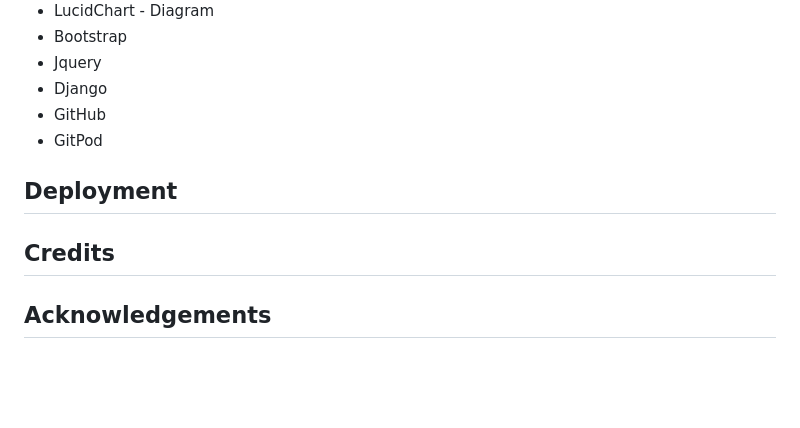
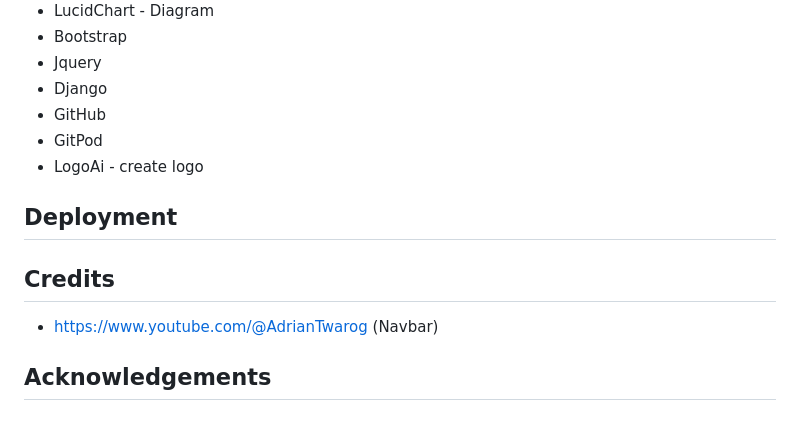
Before and after one commit to MichalPokojny/CI_project_4_travel_blog, a Markdown page: README.md, the part around the change. GitHub-like rendering; blank space fills up the shorter version.

```diff
--- a/README.md
+++ b/README.md
@@ -61,10 +61,12 @@ Additionally, the project includes an admin interface that allows the administra
 - Django
 - GitHub
 - GitPod
+- LogoAi - create logo
 
 
 ## Deployment
 
 ## Credits
+- https://www.youtube.com/@AdrianTwarog (Navbar)
 
 ## Acknowledgements
```
Also changed, not shown: static/media/website-logo.png (added), 2 other files.
